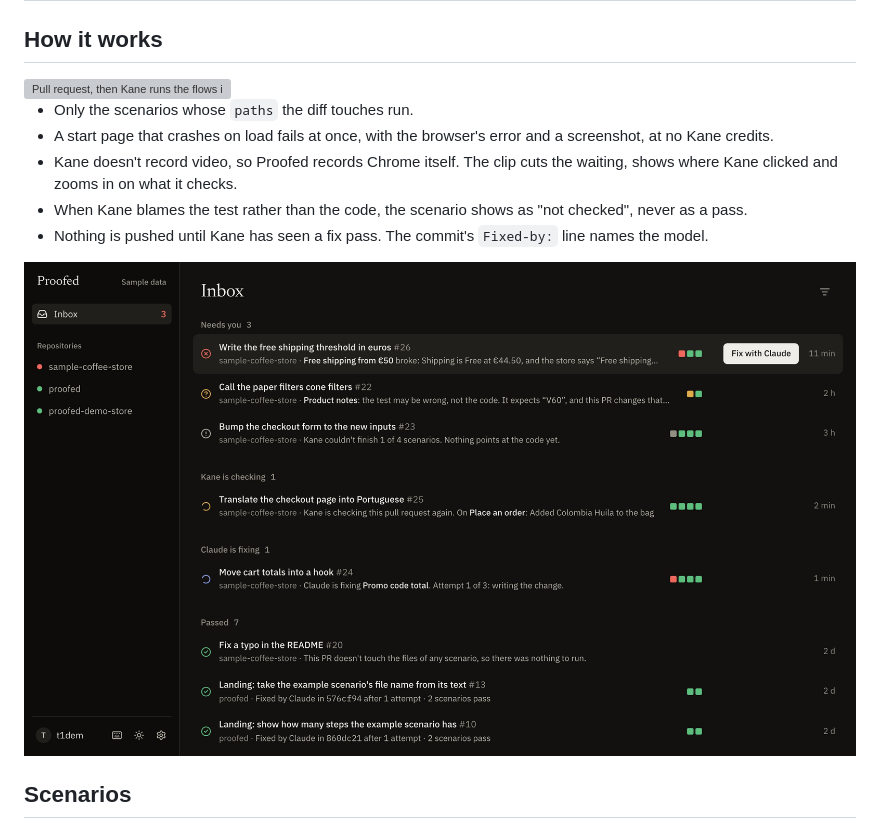
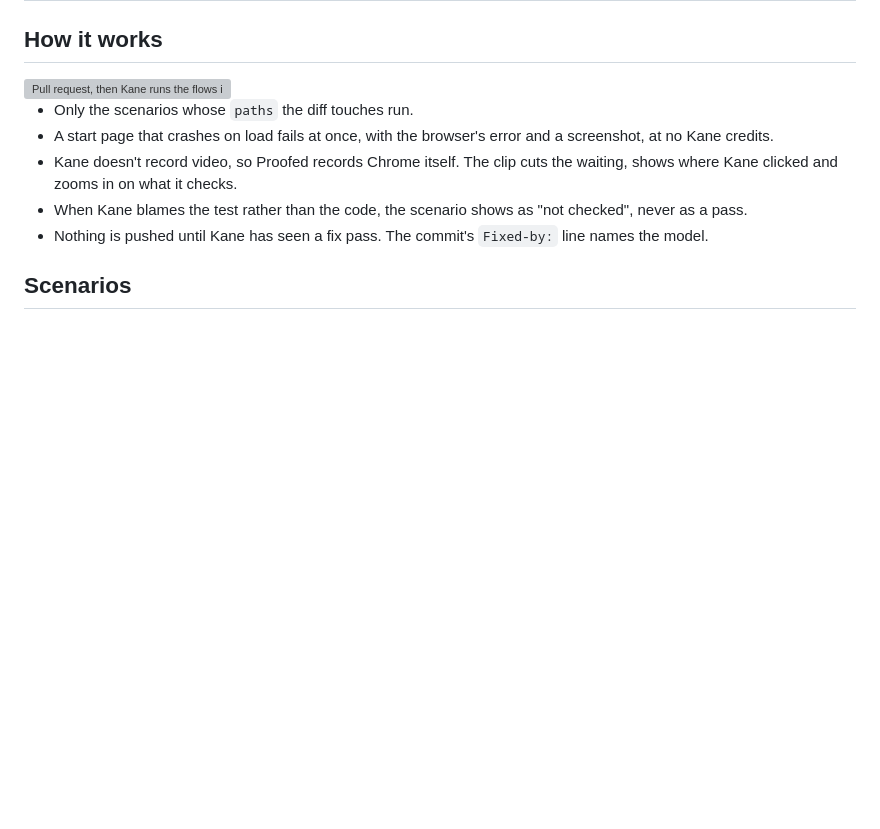
Before and after one commit to t1dem/proofed, a Markdown page: README.md, the part around one of its changes. GitHub-like rendering; pictures changed too: docs/dashboard.jpg (deleted); blank space fills up the shorter version; grey boxes are pictures that could not be loaded.

Commit message:
README: the dashboard on a laptop and a phone up top
Co-authored-by: factory-droid[bot] <138933559+factory-droid[bot]@users.noreply.github.com>

```diff
--- a/README.md
+++ b/README.md
@@ -63,8 +67,6 @@ If you'd rather read than wait, all four changes have already run:
 - Kane doesn't record video, so Proofed records Chrome itself. The clip cuts the waiting, shows where Kane clicked and zooms in on what it checks.
 - When Kane blames the test rather than the code, the scenario shows as "not checked", never as a pass.
 - Nothing is pushed until Kane has seen a fix pass. The commit's `Fixed-by:` line names the model.
-
-<img src="docs/dashboard.jpg" alt="The Proofed dashboard: pull requests grouped into Needs you, Kane is checking, Claude is fixing and Passed">
 
 ## Scenarios
 
```
Also changed, not shown: other parts of README.md (+4 -0 lines), docs/devices.png (added).
